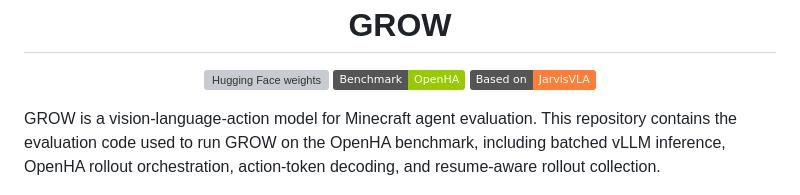
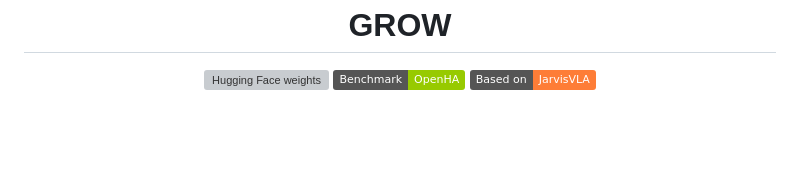
Before and after one commit to wuxiongbin123/GROW, a Markdown page: README.md, the part around the change. GitHub-like rendering; badges without logos; blank space fills up the shorter version; grey boxes are pictures that could not be loaded.

Commit message:
Remove README project description

```diff
--- a/README.md
+++ b/README.md
@@ -5,8 +5,6 @@
   <a href="https://github.com/CraftJarvis/OpenHA"><img src="https://img.shields.io/badge/Benchmark-OpenHA-green" alt="OpenHA"></a>
   <a href="https://github.com/CraftJarvis/JarvisVLA"><img src="https://img.shields.io/badge/Based%20on-JarvisVLA-orange" alt="JarvisVLA"></a>
 </p>
-
-GROW is a vision-language-action model for Minecraft agent evaluation. This repository contains the evaluation code used to run GROW on the OpenHA benchmark, including batched vLLM inference, OpenHA rollout orchestration, action-token decoding, and resume-aware rollout collection.
 
 ![GROW overview](assets/main_picture.png)
 
```
